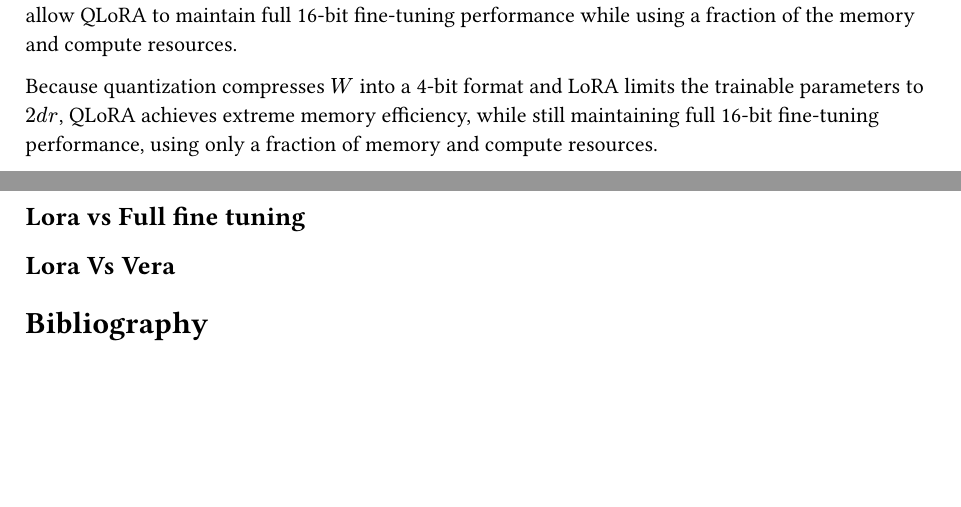
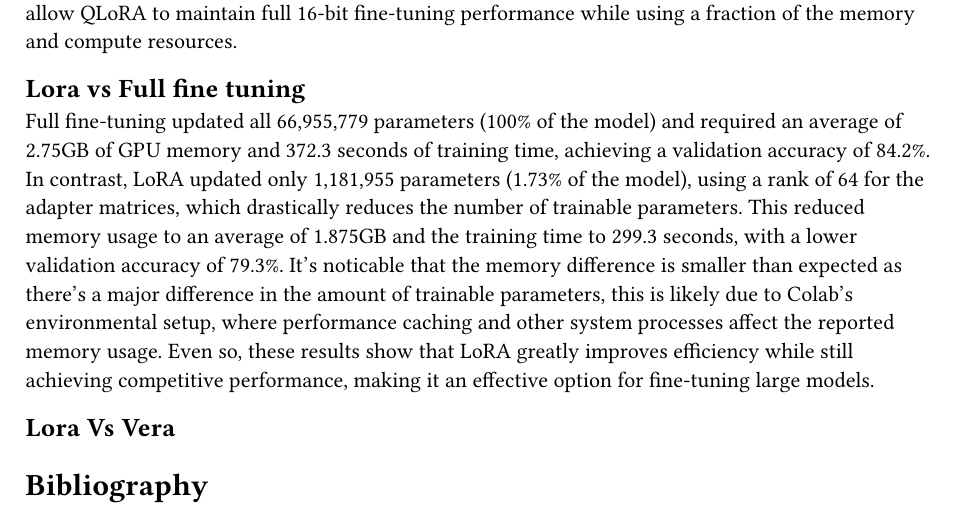
Before and after one commit to ArtLiathain/Lora_Report, a Typst document (Lora_report.typ): two parts of pages 6 and 7 of 7 before the commit and part of page 6 of 7 after it, the two joined at a grey line, cut so that both start at the same text, the shorter picture padded with empty space. The pictures show the PDF file Lora_report.pdf that the author committed with the source.

Commit message:
Lora Fine Tunnning Comparison

```diff
--- a/Lora_report.typ
+++ b/Lora_report.typ
@@ -169,12 +168,23 @@ memory efficiency
 These improvements allow QLoRA to maintain full 16-bit fine-tuning
 performance while using a fraction of the memory and compute resources.
 
-Because quantization compresses $W$ into a 4-bit format and LoRA
-limits the trainable parameters to $2\dr$, QLoRA achieves extreme
-memory efficiency, while still maintaining full 16-bit fine-tuning
-performance, using only a fraction of memory and compute resources.
 
 == Lora vs Full fine tuning
+Full fine-tuning updated all 66,955,779 parameters (100% of the model)
+and required an average of 2.75GB of GPU memory and 372.3 seconds
+of training time, achieving a validation accuracy of 84.2%. In
+contrast, LoRA updated only 1,181,955 parameters (1.73% of the model),
+using a rank of 64 for the adapter matrices, which drastically reduces
+the number of trainable parameters. This reduced memory usage to an
+average of 1.875GB and the training time to 299.3 seconds, with a
+lower validation accuracy of 79.3%. It's noticable that the memory
+difference is smaller than expected as there's a major difference in
+the amount of trainable parameters, this is likely due to Colab's
+environmental setup, where performance caching and other system
+processes affect the reported memory usage. Even so, these results
+show that LoRA greatly improves efficiency while still achieving
+competitive performance, making it an effective option for fine-tuning
+large models.
 
 == Lora Vs Vera
 
```
Also changed, not shown: Lora_report.pdf, images/QLoRA2.png, images/QLoRA3.png (deleted), Lora_report.typ (15 more changed lines).
